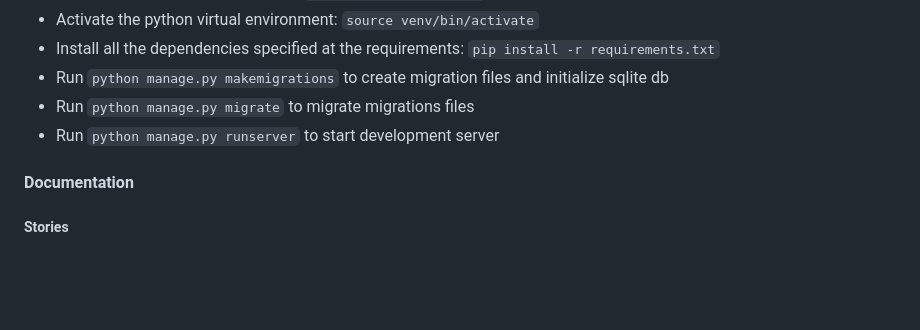
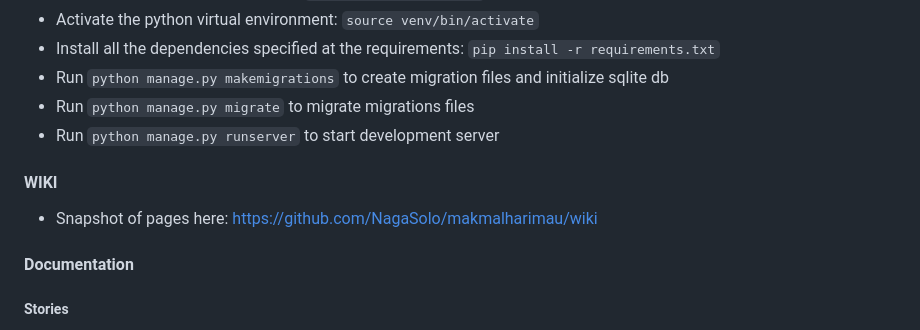
Before and after one commit to NagaSolo/makmalharimau, a Markdown page: README.md, the part around the change. GitHub-like rendering; blank space fills up the shorter version.

Commit message:
added; reference to wiki

```diff
--- a/README.md
+++ b/README.md
@@ -10,6 +10,9 @@
 - Run `python manage.py migrate` to migrate migrations files
 - Run `python manage.py runserver` to start development server
 
+
+#### WIKI
+- Snapshot of pages here: https://github.com/NagaSolo/makmalharimau/wiki
 
 #### Documentation
 
```
